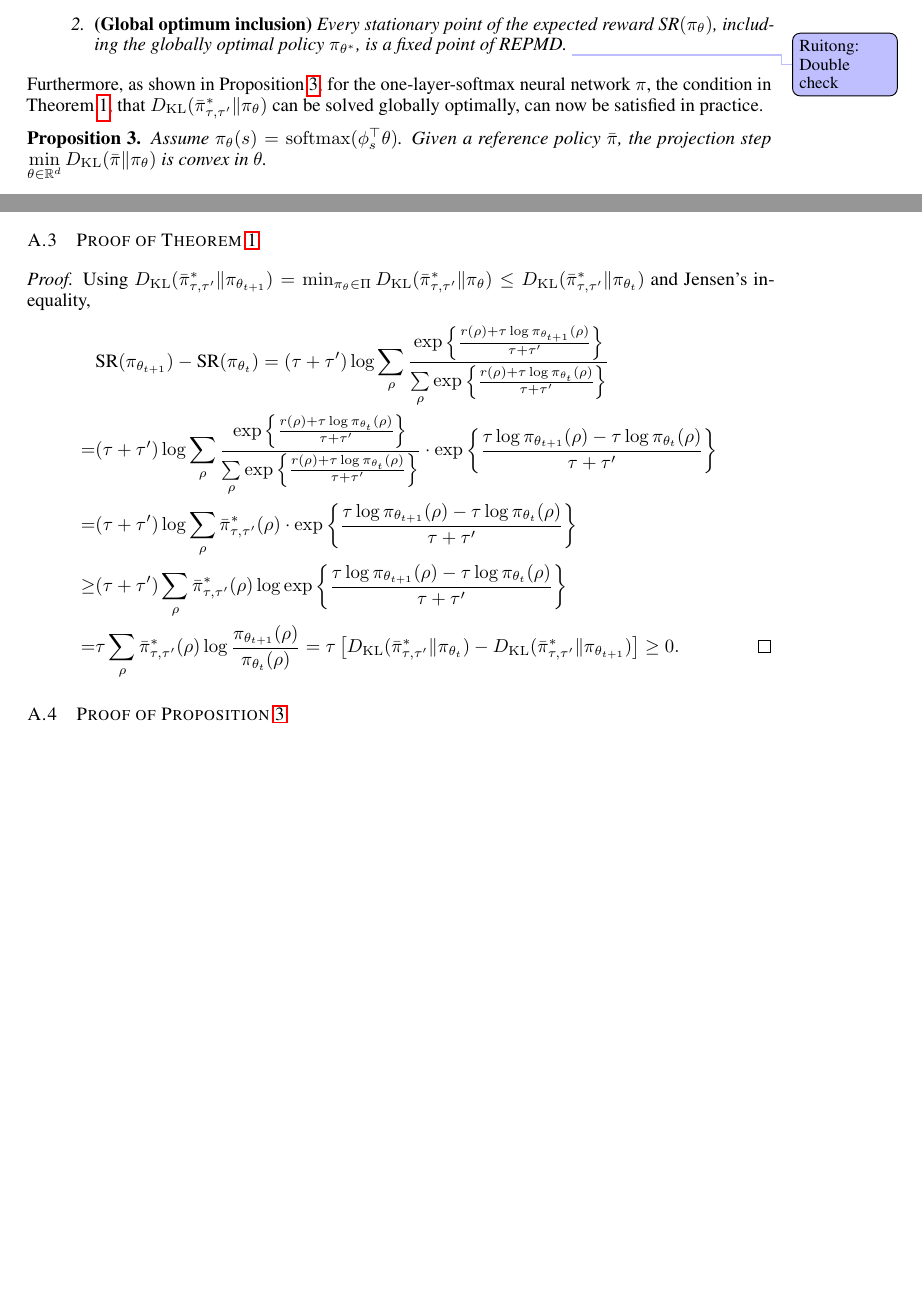
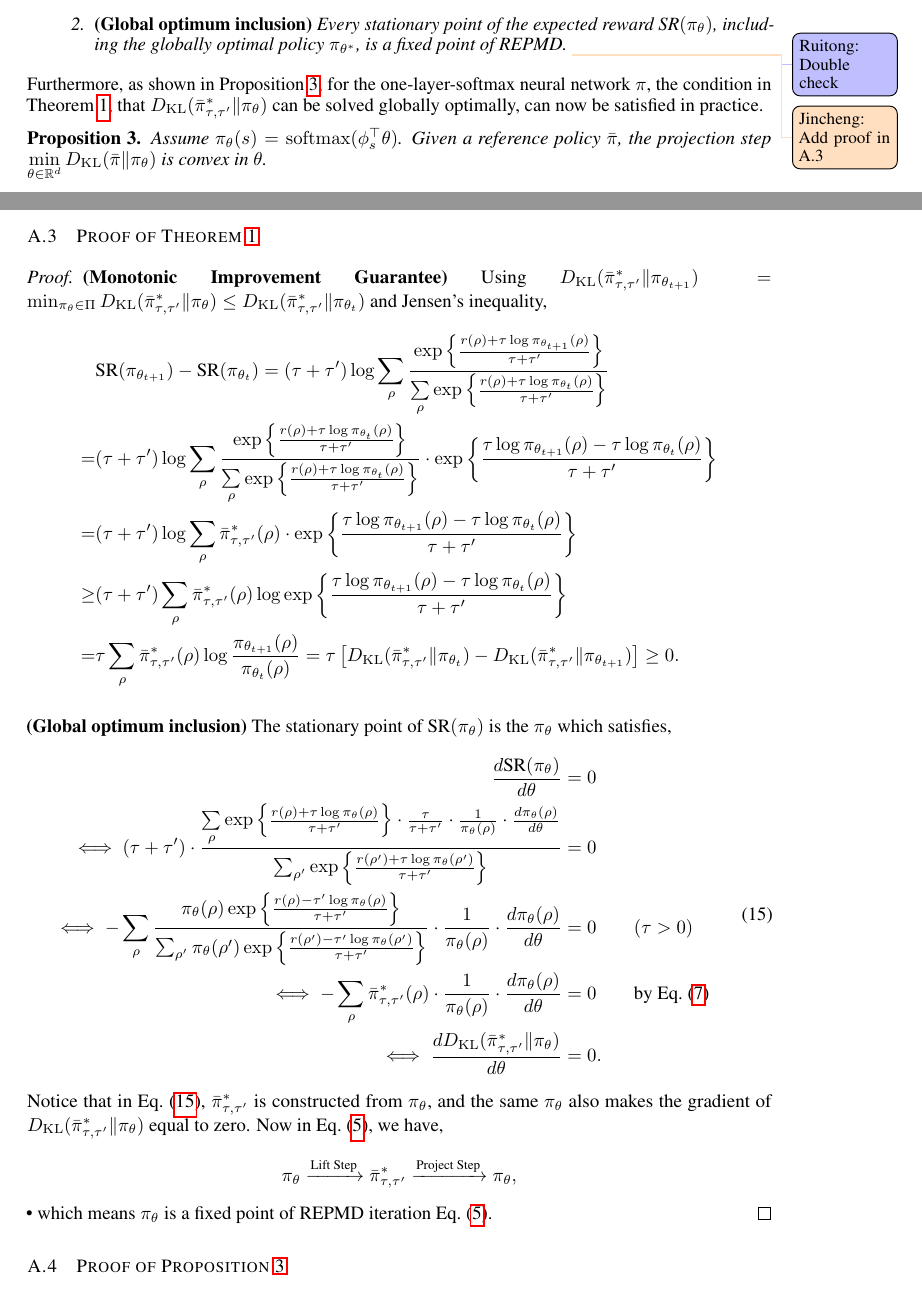
Before and after one commit to jinchengmei/Policy-Mirror-Descent-with-Reversed-KL-Projection, a LaTeX paper (ICLR2019/iclr2019_conference.tex, which reads ICLR2019/appendix.tex, ICLR2019/repmd.tex): two parts of pages 4 and 13 of 16 before the commit and two parts of pages 4 and 13 of 17 after it, joined at a grey line, cut so that both start at the same text, the shorter picture padded with empty space. Compiled offline with pdfLaTeX.

Commit message:
add proof for fixed point A.3

```diff
--- a/ICLR2019/appendix.tex
+++ b/ICLR2019/appendix.tex
@@ -42,16 +42,33 @@ This section is devoted to the omitted proofs in \cref{sec:reversed_emtropy_poli
 
 \subsection{Proof of \cref{thm:monotonically_increasing_sr_property}}
 \begin{proof}
-	Using $\KL(\bar{\pi}_{\tau,\tau^{\prime}}^* \| \pi_{\theta_{t+1}}) = \min_{\pi_\theta \in \Pi}{ \KL(\bar{\pi}_{\tau,\tau^{\prime}}^* \| \pi_\theta)} \le \KL(\bar{\pi}_{\tau,\tau^{\prime}}^* \| \pithetat)$ and Jensen's inequality,
+	{\bf (Monotonic Improvement Guarantee)} Using $\KL(\bar{\pi}_{\tau,\tau^{\prime}}^* \| \pi_{\theta_{t+1}}) = \min_{\pi_\theta \in \Pi}{ \KL(\bar{\pi}_{\tau,\tau^{\prime}}^* \| \pi_\theta)} \le \KL(\bar{\pi}_{\tau,\tau^{\prime}}^* \| \pithetat)$ and Jensen's inequality,
 	\begin{equation*}
 	\begin{split}
 	&\SR(\pi_{\theta_{t+1}}) - \SR(\pithetat) = (\tau + \tau^{\prime}) \log{ \sum\limits_{\rho}{ \frac{  \exp\left\{ \frac{r(\rho) + \tau \log{\pi_{\theta_{t+1}}(\rho)} }{\tau + \tau^{\prime}} \right\}  }{ \sum\limits_{\rho}{  \exp\left\{ \frac{r(\rho) + \tau \log{\pithetat(\rho)} }{\tau + \tau^{\prime}} \right\} } }  } } \\
 	=& (\tau + \tau^{\prime}) \log{ \sum\limits_{\rho}{ \frac{  \exp\left\{ \frac{r(\rho) + \tau \log{\pithetat(\rho)} }{\tau + \tau^{\prime}} \right\}  }{ \sum\limits_{\rho}{  \exp\left\{ \frac{r(\rho) + \tau \log{\pithetat(\rho)} }{\tau + \tau^{\prime}} \right\} } }  } \cdot \exp\left\{ \frac{\tau \log{\pi_{\theta_{t+1}}(\rho)} - \tau \log{\pithetat(\rho)} }{\tau + \tau^{\prime}} \right\} } \\
 	=& (\tau + \tau^{\prime}) \log{ \sum\limits_{\rho}{ \bar{\pi}_{\tau,\tau^{\prime}}^*(\rho) } \cdot \exp\left\{ \frac{\tau \log{\pi_{\theta_{t+1}}(\rho)} - \tau \log{\pithetat(\rho)} }{\tau + \tau^{\prime}} \right\} } \\
 	\ge& (\tau + \tau^{\prime}) \sum\limits_{\rho}{ \bar{\pi}_{\tau,\tau^{\prime}}^*(\rho) \log{ \exp\left\{ \frac{\tau \log{\pi_{\theta_{t+1}}(\rho)} - \tau \log{\pithetat(\rho)} }{\tau + \tau^{\prime}} \right\} } } \\
-	=& \tau \sum\limits_{\rho}{ \bar{\pi}_{\tau,\tau^{\prime}}^*(\rho) \log{ \frac{\pi_{\theta_{t+1}}(\rho)}{\pithetat(\rho)} } } = \tau \left[ \KL(\bar{\pi}_{\tau,\tau^{\prime}}^* \| \pithetat) - \KL(\bar{\pi}_{\tau,\tau^{\prime}}^* \| \pi_{\theta_{t+1}})\right] \ge 0. \qedhere
+	=& \tau \sum\limits_{\rho}{ \bar{\pi}_{\tau,\tau^{\prime}}^*(\rho) \log{ \frac{\pi_{\theta_{t+1}}(\rho)}{\pithetat(\rho)} } } = \tau \left[ \KL(\bar{\pi}_{\tau,\tau^{\prime}}^* \| \pithetat) - \KL(\bar{\pi}_{\tau,\tau^{\prime}}^* \| \pi_{\theta_{t+1}})\right] \ge 0.
 	\end{split}
 	\end{equation*}
+
+	{\bf (Global optimum inclusion)} The stationary point of $\SR(\pi_{\theta})$ is the $\pi_\theta$ which satisfies,
+	\begin{equation}
+	\label{eq:stationary_point_of_sr}
+	\begin{split}
+		\frac{d \SR(\pi_{\theta})}{d \theta} &= 0 \\
+		\iff (\tau + \tau^\prime) \cdot \frac{ \sum\limits_{\rho}{ \exp\left\{ \frac{r(\rho) + \tau \log{\pi_\theta(\rho)} }{\tau + \tau^{\prime}} \right\} } \cdot \frac{\tau}{ \tau + \tau^\prime} \cdot \frac{1}{ \pi_\theta(\rho)} \cdot \frac{d \pi_{\theta}(\rho)}{d \theta} }{  \sum_{\rho^\prime}{ \exp\left\{ \frac{r(\rho^\prime) + \tau \log{\pi_\theta(\rho^\prime)} }{\tau + \tau^{\prime}} \right\} } } &= 0 \\
+		\iff - \sum\limits_{\rho}{ \frac{ \pi_\theta(\rho) \exp\left\{ \frac{r(\rho) - \tau^\prime \log{\pi_\theta(\rho)} }{\tau + \tau^{\prime}} \right\}  }{  \sum_{\rho^\prime}{ \pi_\theta(\rho^\prime) \exp\left\{ \frac{r(\rho^\prime) - \tau^\prime \log{\pi_\theta(\rho^\prime)} }{\tau + \tau^{\prime}} \right\} } } \cdot \frac{1}{ \pi_\theta(\rho)} \cdot \frac{d \pi_{\theta}(\rho)}{d \theta} } &= 0 \qquad (\tau > 0) \\
+		\iff - \sum\limits_{\rho}{ \bar{\pi}_{\tau,\tau^{\prime}}^*(\rho) \cdot \frac{1}{ \pi_\theta(\rho)} \cdot \frac{d \pi_{\theta}(\rho)}{d \theta} } &= 0 \qquad \text{by \cref{eq:pitautauprime} } \\
+		\iff \frac{d \KL( \bar{\pi}_{\tau,\tau^{\prime}}^* \| \pi_{\theta}) }{d \theta} &= 0.
+	\end{split}
+	\end{equation}
+	Notice that in \cref{eq:stationary_point_of_sr}, $\bar{\pi}_{\tau,\tau^{\prime}}^*$ is constructed from $\pi_\theta$, and the same $\pi_\theta$ also makes the gradient of $\KL( \bar{\pi}_{\tau,\tau^{\prime}}^* \| \pi_{\theta})$ equal to zero. Now in \cref{eq:repmd}, we have,
+	\begin{equation*}
+		\pi_\theta \xrightarrow{\text{Lift Step}} \bar{\pi}_{\tau,\tau^{\prime}}^* \xrightarrow{\text{Project Step}} \pi_\theta,
+	\end{equation*}•
+	which means $\pi_{\theta}$ is a fixed point of REPMD iteration \cref{eq:repmd}.
 \end{proof}
 
 \subsection{Proof of \cref{prop:solvableprojection}}
--- a/ICLR2019/repmd.tex
+++ b/ICLR2019/repmd.tex
@@ -165,7 +165,7 @@ Given the project step $\KL( \bar{\pi}_{\tau,\tau^{\prime}}^* \| \pi_\theta )$ c
 	\label{eq:SR}
 	\SR(\pi_\theta) \triangleq (\tau + \tau^{\prime})\log{ \sum_{\rho}{ \exp\left\{ \frac{r(\rho) + \tau \log{\pi_\theta(\rho)} }{\tau + \tau^{\prime}} \right\} }}.
 	\end{equation}
-	\item {\bf (Global optimum inclusion)} Every stationary point of the expected reward $\text{SR}(\pi_\theta)$, including the globally optimal policy $\pi_{\theta^*}$,  is a fixed point of REPMD. \todor[]{Double check}
+	\item {\bf (Global optimum inclusion)} Every stationary point of the expected reward $\text{SR}(\pi_\theta)$, including the globally optimal policy $\pi_{\theta^*}$,  is a fixed point of REPMD. \todor[]{Double check} \todoj[]{Add proof in A.3}
 	%The globally optimal policy $\pi^*$ in parameter space is included in the set of fixed points of TRPO.
 \end{enumerate}
 %Theorem \ref{thm:monotonically_increasing_sr_property} guarantees the monotonic improvement on $\text{SR}(\pi)$, thus implies that
```
Also changed, not shown: ICLR2019/iclr2019_conference.pdf, ICLR2019/appendix.tex (2 more changed lines).
